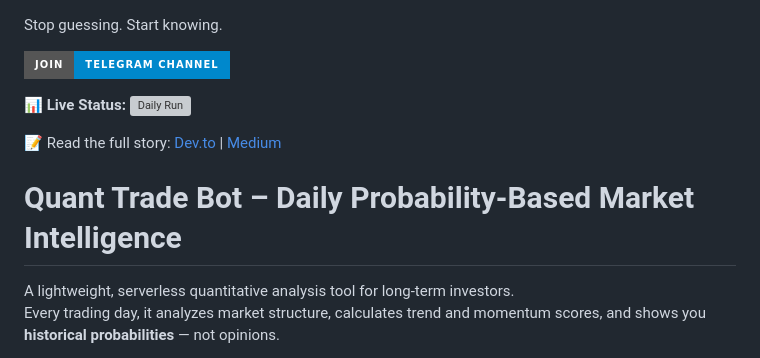
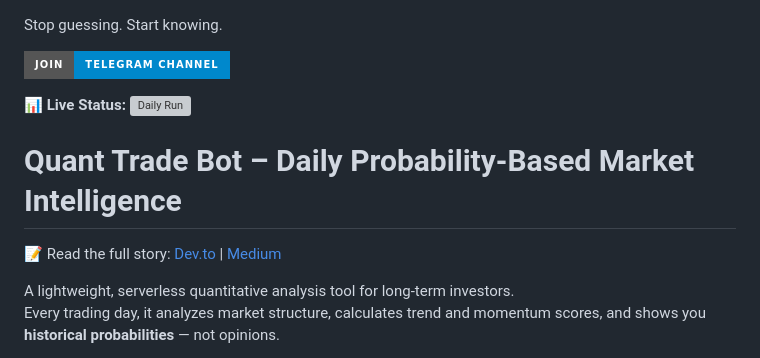
Before and after one commit to kzyxx11/quant_trade_bot, a Markdown page: README.md, the part around the change. Drawn GitHub-style; badges without logos; grey boxes are pictures that could not be loaded.

```diff
--- a/README.md
+++ b/README.md
@@ -4,9 +4,9 @@ Stop guessing. Start knowing.
 
 📊 **Live Status:** [![Daily Run](https://github.com/kzyxx11/quant_trade_bot/actions/workflows/run_bot.yml/badge.svg)](https://github.com/kzyxx11/quant_trade_bot/actions)
 
+# Quant Trade Bot – Daily Probability-Based Market Intelligence
+
 📝 Read the full story: [Dev.to](https://dev.to/kzyxx11/how-i-built-a-serverless-etf-backtest-bot-with-github-actions-and-telegram-3g20) | [Medium](https://medium.com/@erickhoo1104/how-i-built-a-serverless-etf-backtest-bot-with-github-actions-and-telegram-2812ab010f98?sharedUserId=erickhoo1104)
-
-# Quant Trade Bot – Daily Probability-Based Market Intelligence
 
 A lightweight, serverless quantitative analysis tool for long-term investors.
 Every trading day, it analyzes market structure, calculates trend and momentum scores, and shows you **historical probabilities** — not opinions.
```
